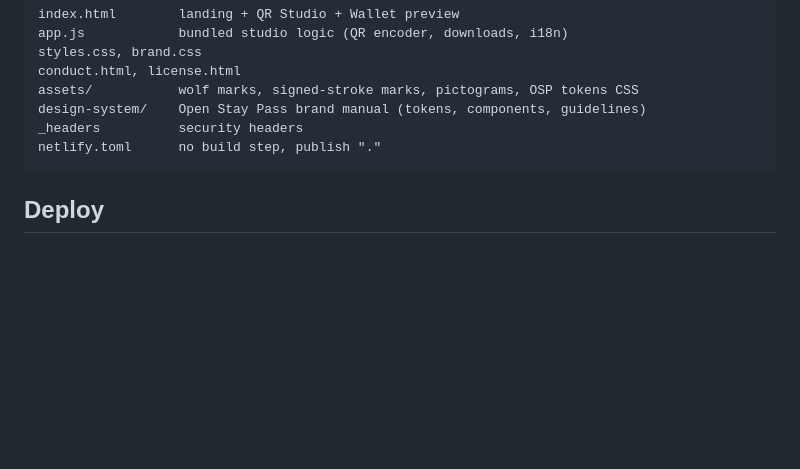
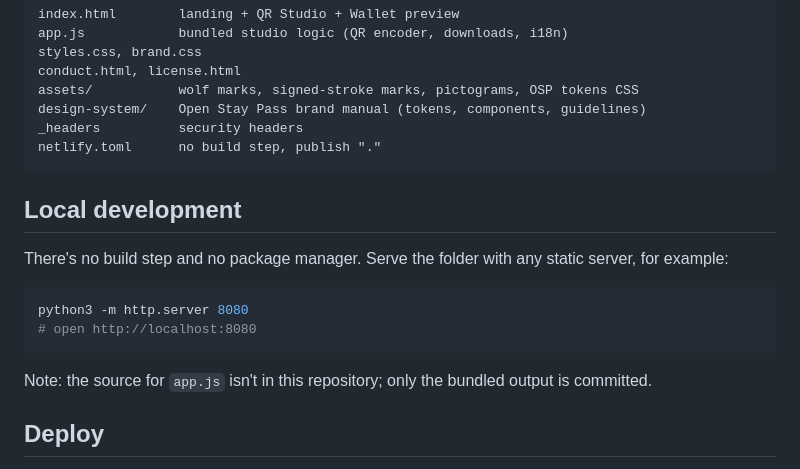
Before and after one commit to FriskyDevelopments/stay-pass-qr-studio, a Markdown page: README.md, the part around the change. Rendered like a GitHub page; blank space fills up the shorter version.

Commit message:
docs: add local development section to README

````diff
--- a/README.md
+++ b/README.md
@@ -49,6 +49,17 @@ _headers          security headers
 netlify.toml      no build step, publish "."
 ```
 
+## Local development
+
+There's no build step and no package manager. Serve the folder with any static server, for example:
+
+```bash
+python3 -m http.server 8080
+# open http://localhost:8080
+```
+
+Note: the source for `app.js` isn't in this repository; only the bundled output is committed.
+
 ## Deploy
 
 Netlify serves the repo root as-is (`netlify.toml`: build command `true`, publish `.`), and `_headers` sets the security headers. This hosted community project is free to use and contains no paid plans, advertising, subscriptions, lead capture or commercial transactions.
````
